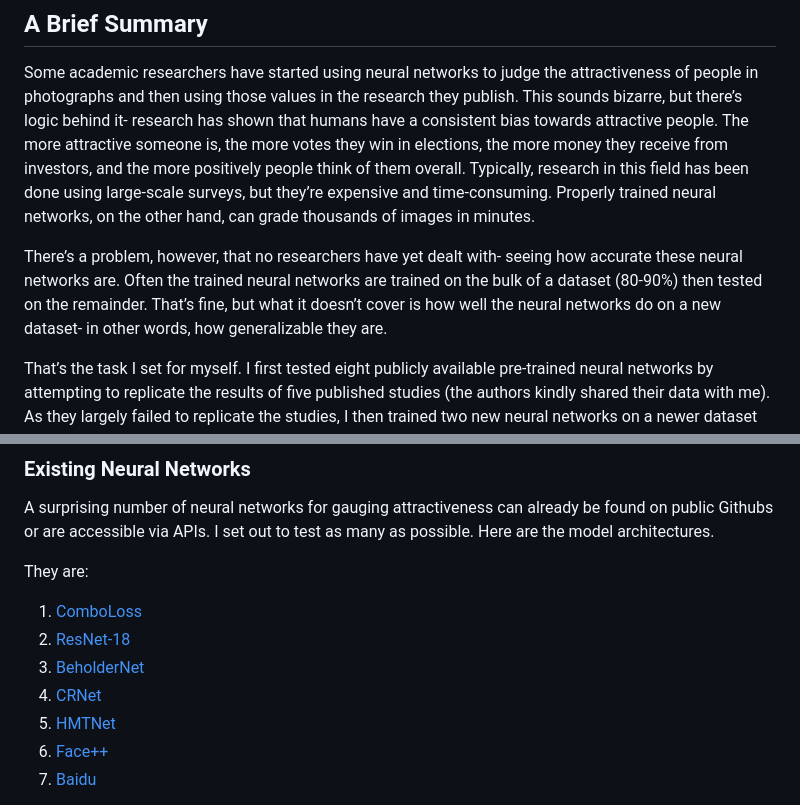
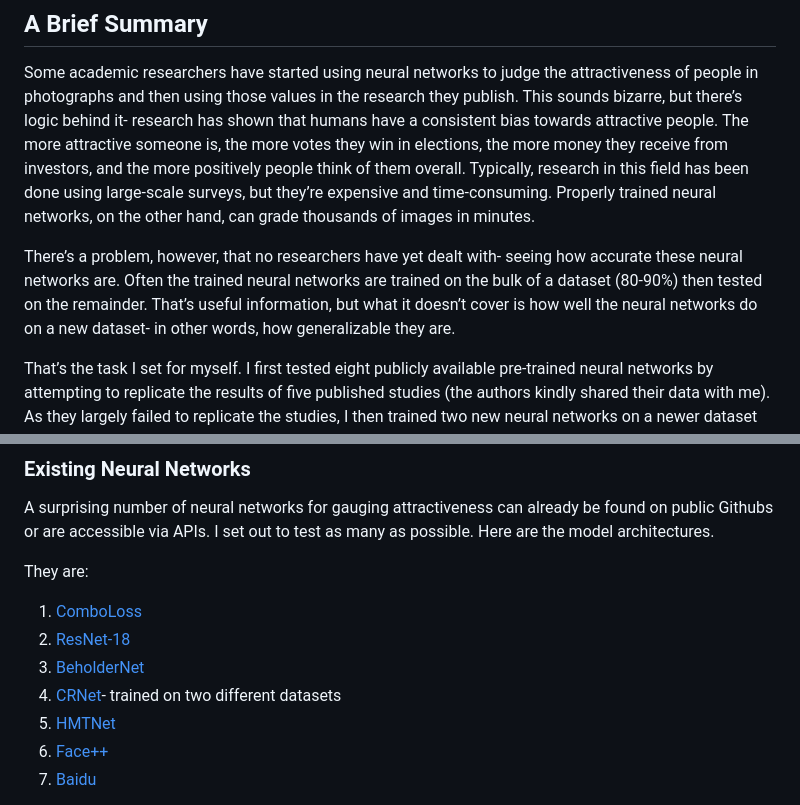
Before and after one commit to vincentium123/Attractiveness-Methods-Evaluation, a Markdown page: README.md, 2 parts joined by grey strips. Rendered like a GitHub page.

```diff
--- a/README.md
+++ b/README.md
@@ -8,7 +8,7 @@ To answer this question, I used Python to prepare images, R to conduct studies,
 
 Some academic researchers have started using neural networks to judge the attractiveness of people in photographs and then using those values in the research they publish. This sounds bizarre, but there’s logic behind it- research has shown that humans have a consistent bias towards attractive people. The more attractive someone is, the more votes they win in elections, the more money they receive from investors, and the more positively people think of them overall. Typically, research in this field has been done using large-scale surveys, but they’re expensive and time-consuming. Properly trained neural networks, on the other hand, can grade thousands of images in minutes.
 
-There’s a problem, however, that no researchers have yet dealt with- seeing how accurate these neural networks are. Often the trained neural networks are trained on the bulk of a dataset (80-90%) then tested on the remainder. That’s fine, but what it doesn’t cover is how well the neural networks do on a new dataset- in other words, how generalizable they are.
+There’s a problem, however, that no researchers have yet dealt with- seeing how accurate these neural networks are. Often the trained neural networks are trained on the bulk of a dataset (80-90%) then tested on the remainder. That’s useful information, but what it doesn’t cover is how well the neural networks do on a new dataset- in other words, how generalizable they are.
 
 That’s the task I set for myself. I first tested eight publicly available pre-trained neural networks by attempting to replicate the results of five published studies (the authors kindly shared their data with me). As they largely failed to replicate the studies, I then trained two new neural networks on a newer dataset that I hoped corrected the flaws of earlier datasets. With these two new networks, I then ran the five studies again and conducted a new study on my own. Results were better, but far from perfect.
 
@@ -28,7 +28,7 @@ They are:
 1. [ComboLoss](https://github.com/lucasxlu/ComboLoss)
 2. [ResNet-18](https://github.com/HCIILAB/SCUT-FBP5500-Database-Release)
 3. [BeholderNet](https://github.com/beholdergan/Beholder-GAN)
-4. [CRNet](https://github.com/lucasxlu/CRNet)
+4. [CRNet](https://github.com/lucasxlu/CRNet)- trained on two different datasets
 5. [HMTNet](https://github.com/lucasxlu/HMTNet)
 6. [Face++](https://www.faceplusplus.com/)
 7. [Baidu](https://github.com/miracleyoo/Face-Recognition-Using-Baidu-API)
```
